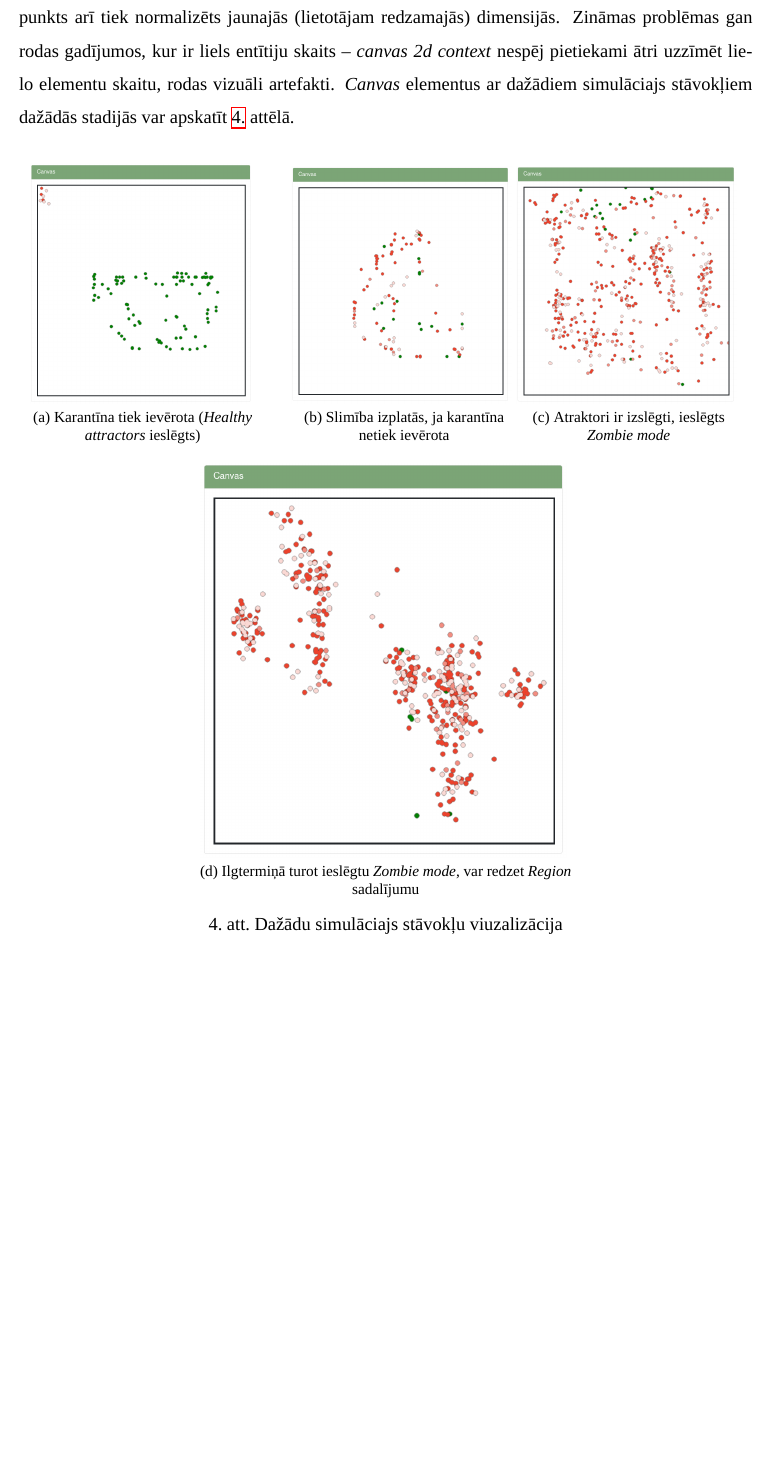
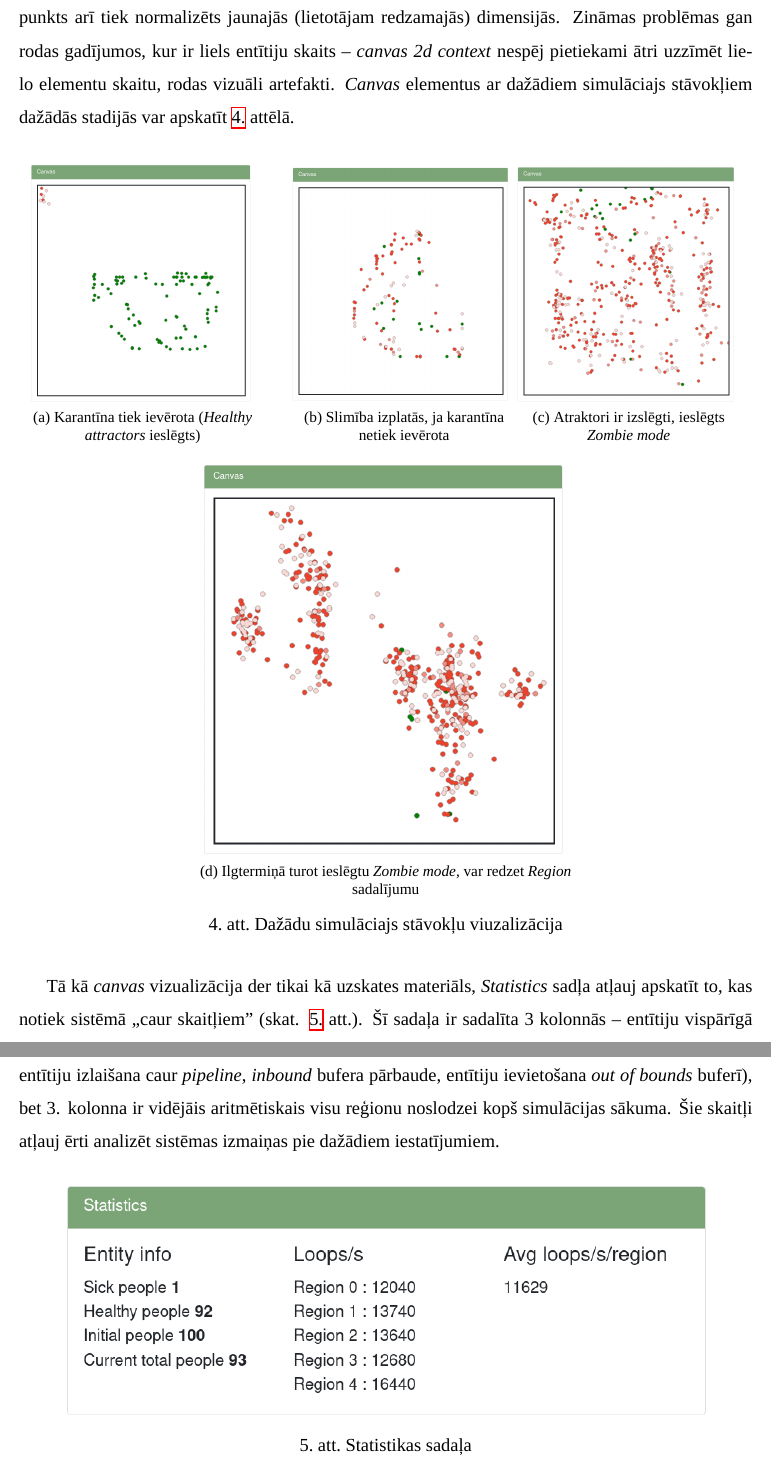
Before and after one commit to roberts-ivanovs/VPL2020-coursework, a LaTeX document (report/main.tex, which reads report/sections/result.tex): part of page 11 of 15 before the commit and two parts of pages 11 and 12 of 17 after it, the two joined at a grey line, cut so that both start at the same text, the shorter picture padded with empty space. Compiled offline with XeLaTeX; a missing font is replaced by an installed copy or a similar font.

Commit message:
Report: statistics explained

```diff
--- a/report/sections/result.tex
+++ b/report/sections/result.tex
@@ -61,3 +61,16 @@ ar dažādiem simulāciajs stāvokļiem dažādās stadijās var apskatīt \ref{
 
 % Statistics
 
+Tā kā \emph{canvas} vizualizācija der tikai kā uzskates materiāls, \emph{Statistics}
+sadļa atļauj apskatīt to, kas notiek sistēmā ,,caur skaitļiem" (skat. \ref{img:statistics} att.).
+Šī sadaļa ir sadalīta 3 kolonnās -- entītiju vispārīgā statistika, katra reģiona
+noslodze (tiek mērīta ar iterācijām sekundē, kur 1 iterācija ir visu reģiona entītiju
+izlaišana caur \emph{pipeline}, \emph{inbound} bufera pārbaude, entītiju ievietošana
+\emph{out of bounds} buferī), bet 3. kolonna ir vidējāis aritmētiskais visu reģionu
+noslodzei kopš simulācijas sākuma. Šie skaitļi atļauj ērti analizēt sistēmas
+izmaiņas pie dažādiem iestatījumiem.
+
+\begin{figure}[H]
+	\centering
+	\includegraphics[scale=0.5]{images/statistics.png}
+	\caption{Statistikas sadaļa}
```
Also changed, not shown: report/images/statistics.png (added), report/images/stress-htop-multiple.png (added), report/images/stress-htop-single.png (added), report/images/stress-stastiscs-multiple.png (added), report/images/stress-statistics-single-sm.png (added), report/images/stress-statistics-single.png (added), report/sections/result.tex (23 more changed lines).
